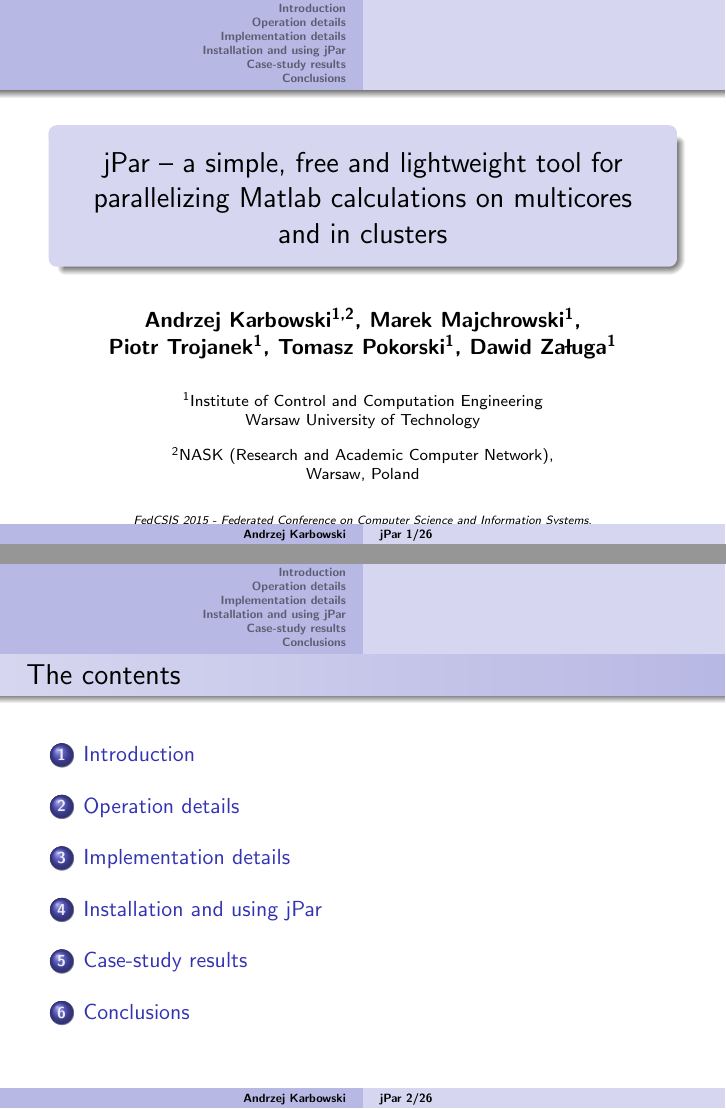
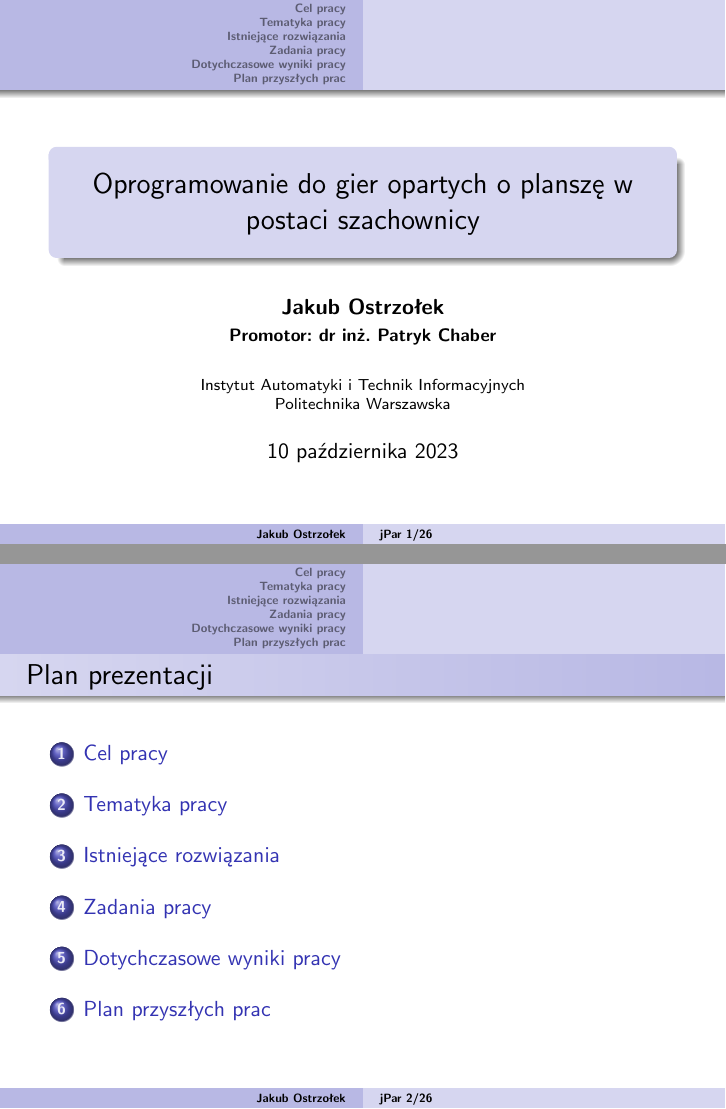
Before and after one commit to jostrzol/sdi-dp, LaTeX slides (jPar_slides.tex): pages 1 and 2 of 29, joined at a grey line. Compiled offline with pdfLaTeX.

Commit message:
title slide

```diff
--- a/jPar_slides.tex
+++ b/jPar_slides.tex
@@ -12,6 +12,8 @@
 \usepackage{slashbox}
 \usepackage{url}
 \usepackage{listings}
+\usepackage{polski}
+\usepackage[utf8]{inputenc}
 \newcommand{\IR}{\bbold R}
 \def\Rset{\mathbb{R}}
 \def\Zset{\mathbb{Z}}
@@ -21,35 +23,24 @@
 \newcommand{\und}[1]{\underline{#1}}
 
 \hypersetup{
-   pdftitle={Piotr Trojanek, MMAR 2007},
-   pdfauthor={Piotr Trojanek, IAiIS},
+   pdftitle={Oprogramowanie do gier opartych o planszę w postaci szachownicy},
+   pdfauthor={Jakub Ostrzołek},
    pdfborder={0 0 0}
 }
 
-\title[jPar \insertframenumber/\inserttotalframenumber]{jPar -- a simple, free and lightweight tool for parallelizing Matlab
-calculations on multicores and in clusters}
-\author[Andrzej Karbowski]{\textbf{Andrzej Karbowski\inst{1,2}, Marek Majchrowski\inst{1},\\
-Piotr Trojanek\inst{1}, Tomasz Pokorski\inst{1},
-Dawid Za{\l}uga\inst{1} }}
-\institute{$^1$Institute of Control and Computation Engineering\\%
-Warsaw University of Technology
-\and
-$^2$NASK (Research and Academic Computer Network),\\
-Warsaw, Poland}
-
-
-%\date{Siedlce, \today}
-\date{\tiny{\emph{FedCSIS 2015 - Federated Conference on Computer Science and Information Systems,\\
-{\L}\'{o}d\'{z}, Poland, 13 - 16 September, 2015
-}}}
+\title[jPar \insertframenumber/\inserttotalframenumber]{Oprogramowanie do gier opartych o planszę w postaci szachownicy}
+\author[Jakub Ostrzołek]{\textbf{Jakub Ostrzołek \\%
+\footnotesize Promotor: dr inż. Patryk Chaber}}
+\institute{Instytut Automatyki i Technik Informacyjnych\\%
+Politechnika Warszawska}
 
 \begin{document}
 
 \frame{\titlepage}
 
-\frame{\tableofcontents\frametitle{The contents}}
+\frame{\tableofcontents\frametitle{Plan prezentacji}}
 
-\section{Introduction}
+\section{Cel pracy}
 \begin{frame}
 \frametitle{Drawbacks of Matlab Parallel  Computing
 Toolbox and Distributed Computing Server}
@@ -116,7 +107,7 @@
 \end{frame}
 
 
-\section{Operation details}
+\section{Tematyka pracy}
 
 \begin{frame}
 \frametitle{Distributing the work}
@@ -140,7 +131,7 @@
 \end{enumerate}
 \end{frame}
 
-\section{Implementation details}
+\section{Istniejące rozwiązania}
 
 \defverbatim\testcode{%
 \begin{verbatim}
@@ -221,7 +212,7 @@
 }
 \end{frame}
 \begin{frame}[fragile]
-\section{Installation and using jPar}
+\section{Zadania pracy}
 \frametitle{The installation and starting jPar}
 It is very simple:
 \begin{enumerate}
@@ -259,7 +250,7 @@
  \textcolor{blue}   {\tt >> jpar\_client('hosts');}
 
 \end{frame}
-\section{Case-study results}
+\section{Dotychczasowe wyniki pracy}
 
 \begin{frame}
 \frametitle{General separable optimization problem}
@@ -373,7 +364,7 @@
 \includegraphics[height=6.5cm]{fig5}
 \end{frame}
 
-\section{Conclusions}
+\section{Plan przyszłych prac}
 
 \begin{frame}[allowframebreaks,fragile]
 \frametitle{Conclusions}
```
